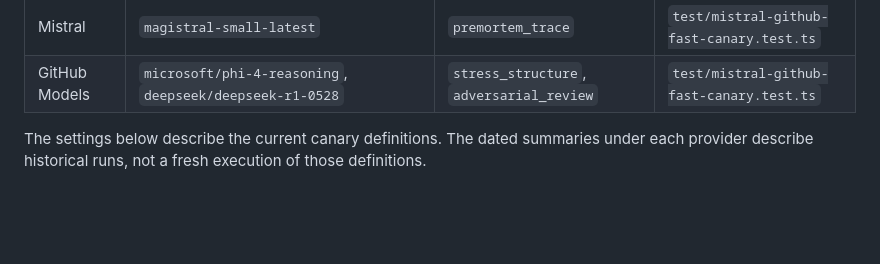
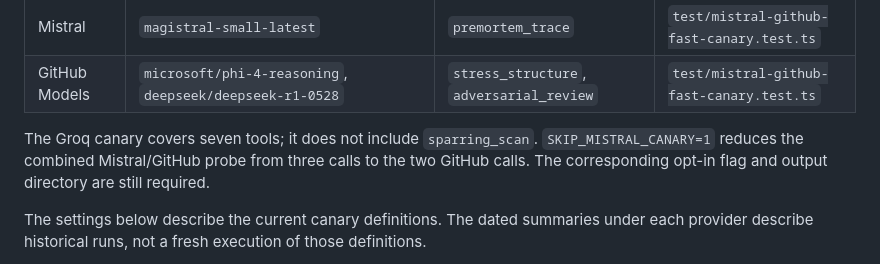
Before and after one commit to XxYouDeaDPunKxX/op-redteam-mcp, a Markdown page: docs/MODEL-ADAPTER-EVIDENCE.md, the part around the change. Rendered like a GitHub page; blank space fills up the shorter version.

```diff
--- a/docs/MODEL-ADAPTER-EVIDENCE.md
+++ b/docs/MODEL-ADAPTER-EVIDENCE.md
@@ -121,6 +121,11 @@ checkout, because the result can contain raw provider material.
 | Cohere | `command-a-reasoning-08-2025`, `command-a-plus-05-2026`, `command-r-plus-08-2024` | Four targeted tool calls | `test/cohere-adversarial-canary.test.ts` |
 | Mistral | `magistral-small-latest` | `premortem_trace` | `test/mistral-github-fast-canary.test.ts` |
 | GitHub Models | `microsoft/phi-4-reasoning`, `deepseek/deepseek-r1-0528` | `stress_structure`, `adversarial_review` | `test/mistral-github-fast-canary.test.ts` |
+
+The Groq canary covers seven tools; it does not include `sparring_scan`.
+`SKIP_MISTRAL_CANARY=1` reduces the combined Mistral/GitHub probe from three
+calls to the two GitHub calls. The corresponding opt-in flag and output
+directory are still required.
 
 The settings below describe the current canary definitions. The dated summaries
 under each provider describe historical runs, not a fresh execution of those
```
Also changed, not shown: README.md (+4 -3 lines), docs/GETTING-STARTED.md (+8 -2 lines).
